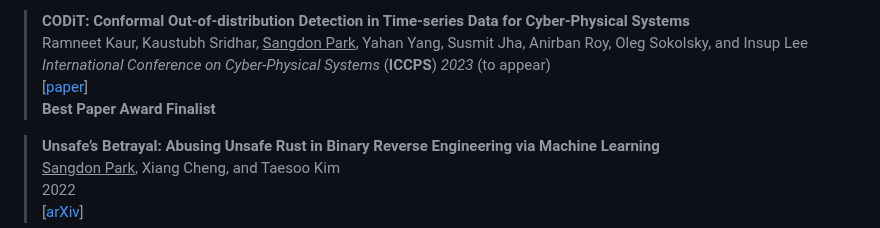
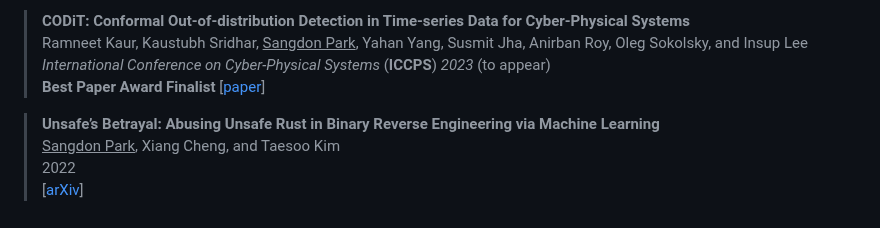
Before and after one commit to sangdon/sangdon.github.io, a Markdown page: index.md, the part around the change. GitHub-like rendering.

```diff
--- a/index.md
+++ b/index.md
@@ -56,8 +56,9 @@ Robotics, and Cyber-Physical Systems.
 Out-of-distribution Detection in Time-series Data for Cyber-Physical Systems** <br/>
 > Ramneet Kaur, Kaustubh Sridhar, <ins>Sangdon Park</ins>, Yahan Yang, Susmit Jha, Anirban Roy, Oleg Sokolsky, and Insup Lee <br/>
 > *International Conference on Cyber-Physical Systems* (**ICCPS**) *2023* (to appear) <br/>
+> <i class="fa-solid fa-trophy"></i> **Best Paper Award Finalist**
 > [[paper](https://doi.acm.org?doi=3576841.3585931)] <br/>
-> <i class="fa-solid fa-trophy"></i> **Best Paper Award Finalist**
+
 
 
 > <i class="fa-solid fa-seedling"></i> **Unsafe’s Betrayal: Abusing Unsafe Rust in Binary Reverse Engineering via Machine Learning** <br/>
```
